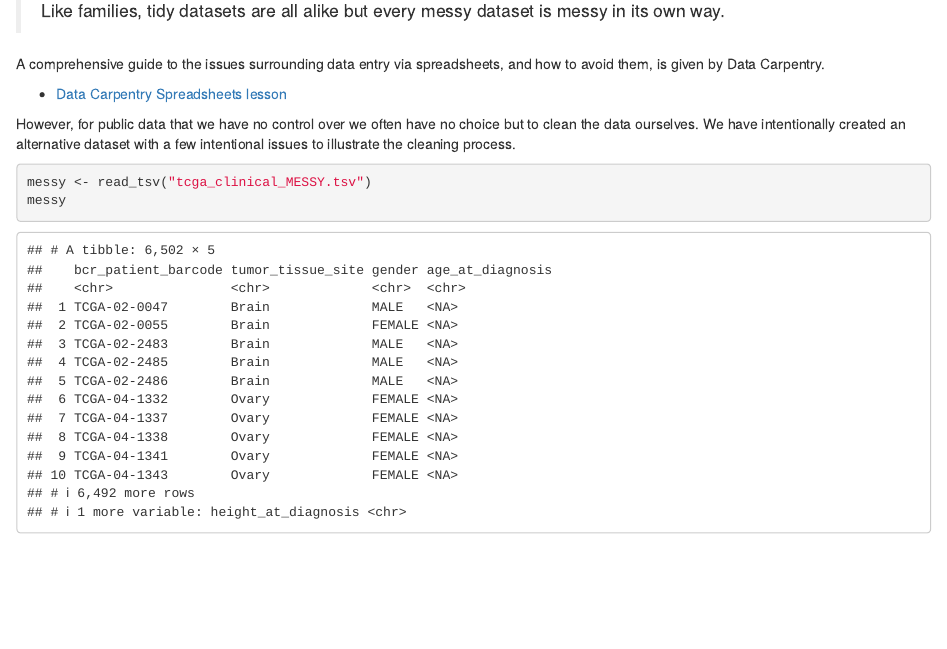
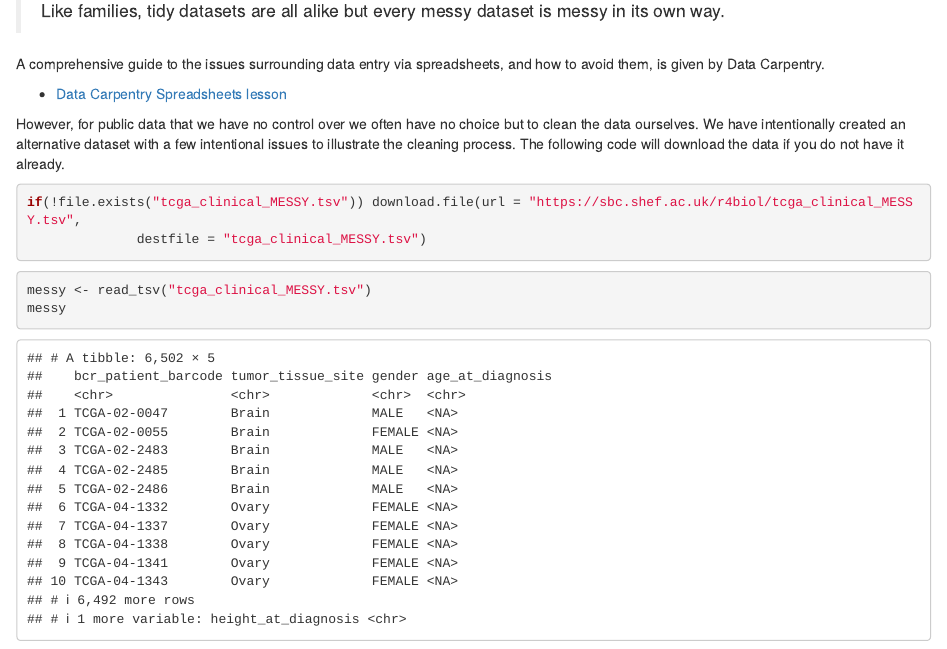
Before and after one commit to sheffield-bioinformatics-core/r4biol, an R Markdown document (Part1.Rmd): the page in a window 1100 px wide, from 8150 px down. Rendered offline with R 4.5, knitr and Pandoc, with nearby package versions; some code elsewhere in the file could not run offline.

Commit message:
Add code to download the messy version of the dataset

````diff
--- a/Part1.Rmd
+++ b/Part1.Rmd
@@ -399,7 +399,13 @@ A comprehensive guide to the issues surrounding data entry via spreadsheets, and
 
 - [Data Carpentry Spreadsheets lesson](https://data-lessons.github.io/gapminder-spreadsheet/)
 
-However, for public data that we have no control over we often have no choice but to clean the data ourselves. We have intentionally created an alternative dataset with a few intentional issues to illustrate the cleaning process.
+However, for public data that we have no control over we often have no choice but to clean the data ourselves. We have intentionally created an alternative dataset with a few intentional issues to illustrate the cleaning process. The following code will download the data if you do not have it already.
+
+```{r}
+if(!file.exists("tcga_clinical_MESSY.tsv")) download.file(url = "https://sbc.shef.ac.uk/r4biol/tcga_clinical_MESSY.tsv",
+              destfile = "tcga_clinical_MESSY.tsv")
+```
+
 
 ```{r}
 messy <- read_tsv("tcga_clinical_MESSY.tsv")
````
